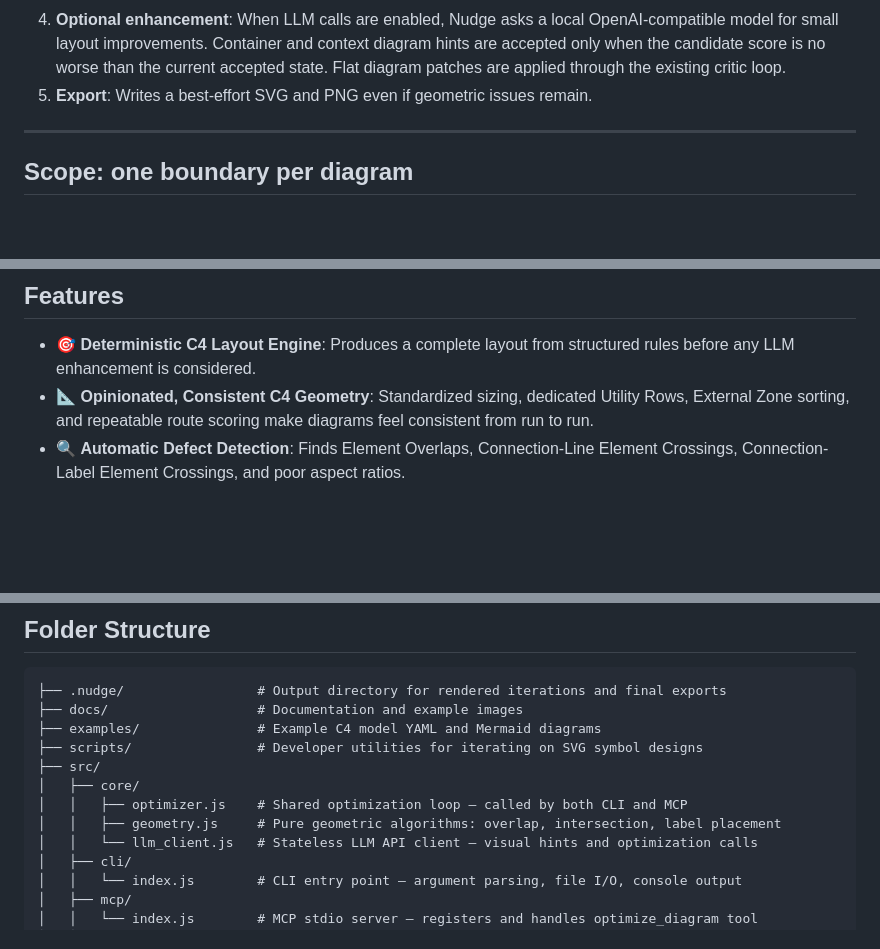
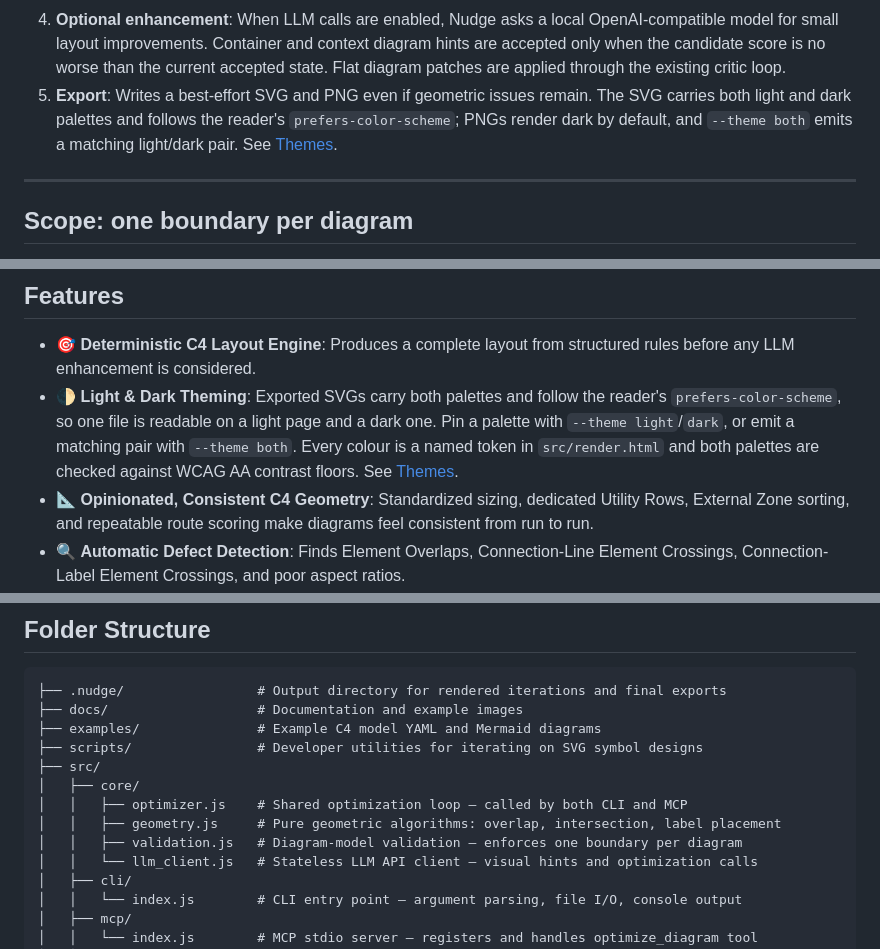
Before and after one commit to cookie-bytes/nudge, a Markdown page: README.md, 3 parts joined by grey strips. Rendered like a GitHub page; blank space fills up the shorter version.

Commit message:
docs(readme): surface light/dark theming and validation.js
Add a Light & Dark Theming bullet to the Features list, note the
theme-aware export in the How It Works export step, and list the new
src/core/validation.js (single-boundary enforcement) in the folder
structure.

Co-Authored-By: Claude Opus 4.8 <noreply@anthropic.com>

```diff
--- a/README.md
+++ b/README.md
@@ -54,7 +54,7 @@ graph TD
 2. **Deterministic rendering**: Produces a complete baseline layout without needing cloud services. Context and container diagrams use Nudge's custom deterministic rules; flat diagrams without person/external elements use ELKjs.
 3. **Geometric critique**: Measures DOM bounding boxes to detect Element Overlaps, Connection-Line Element Crossings, Connection-Label Element Crossings, poor aspect ratio, and tight spacing. Container routing uses A* pathfinding over a sparse orthogonal visibility graph, hardest-first routing, and rip-up-and-reroute to optimize line paths and avoid corridors.
 4. **Optional enhancement**: When LLM calls are enabled, Nudge asks a local OpenAI-compatible model for small layout improvements. Container and context diagram hints are accepted only when the candidate score is no worse than the current accepted state. Flat diagram patches are applied through the existing critic loop.
-5. **Export**: Writes a best-effort SVG and PNG even if geometric issues remain.
+5. **Export**: Writes a best-effort SVG and PNG even if geometric issues remain. The SVG carries both light and dark palettes and follows the reader's `prefers-color-scheme`; PNGs render dark by default, and `--theme both` emits a matching light/dark pair. See [Themes](#themes).
 
 ---
 
@@ -111,6 +111,7 @@ Each candidate is scored against Element Overlaps, Connection-Line Element Cross
 ## Features
 
 - 🎯 **Deterministic C4 Layout Engine**: Produces a complete layout from structured rules before any LLM enhancement is considered.
+- 🌓 **Light & Dark Theming**: Exported SVGs carry both palettes and follow the reader's `prefers-color-scheme`, so one file is readable on a light page and a dark one. Pin a palette with `--theme light`/`dark`, or emit a matching pair with `--theme both`. Every colour is a named token in `src/render.html` and both palettes are checked against WCAG AA contrast floors. See [Themes](#themes).
 - 📐 **Opinionated, Consistent C4 Geometry**: Standardized sizing, dedicated Utility Rows, External Zone sorting, and repeatable route scoring make diagrams feel consistent from run to run.
 - 🔍 **Automatic Defect Detection**: Finds Element Overlaps, Connection-Line Element Crossings, Connection-Label Element Crossings, and poor aspect ratios.
 - ✨ **Optional AI Polish**: Local LLM reviewers can suggest connection label placements (source/target/middle) for context and container diagrams, or ELKjs patches for flat diagrams. Suggestions are accepted only through score-gated checks.
@@ -403,6 +404,7 @@ Call the nudge optimize_diagram tool with this diagram and return the SVG:
 │   ├── core/
 │   │   ├── optimizer.js    # Shared optimization loop — called by both CLI and MCP
 │   │   ├── geometry.js     # Pure geometric algorithms: overlap, intersection, label placement
+│   │   ├── validation.js   # Diagram-model validation — enforces one boundary per diagram
 │   │   └── llm_client.js   # Stateless LLM API client — visual hints and optimization calls
 │   ├── cli/
 │   │   └── index.js        # CLI entry point — argument parsing, file I/O, console output
```
